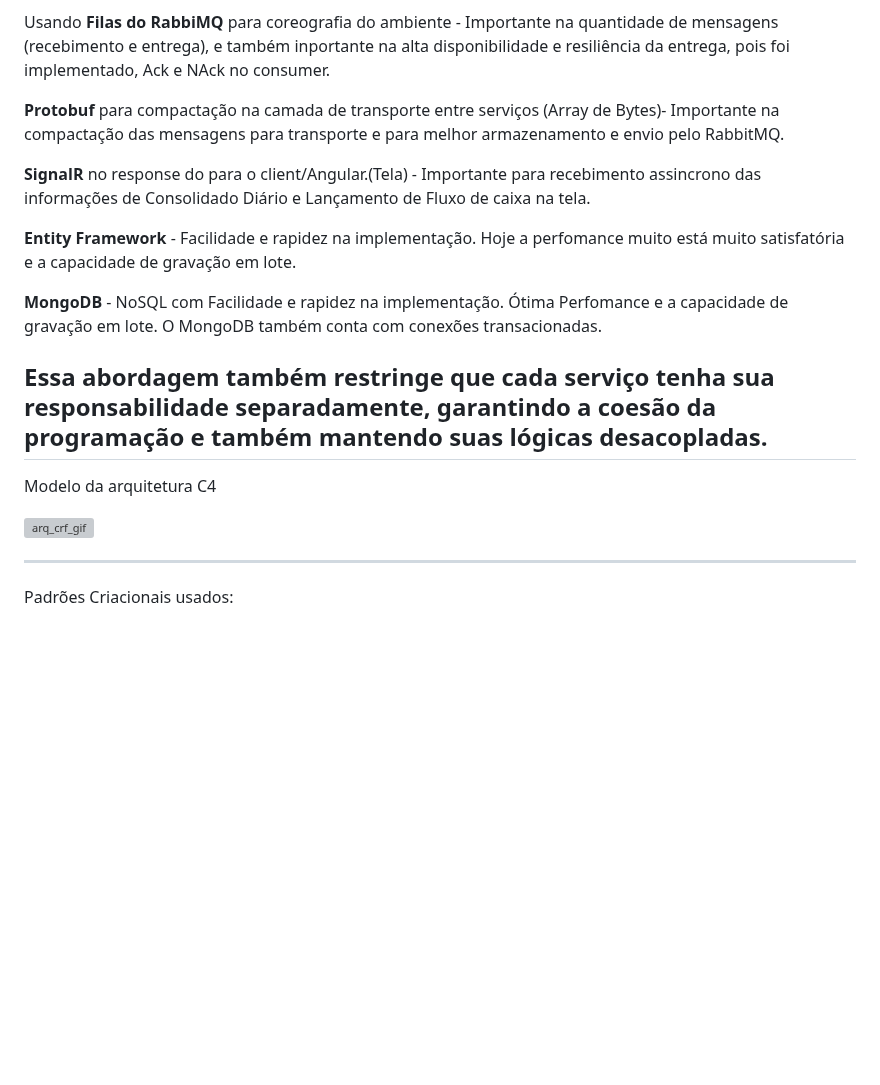
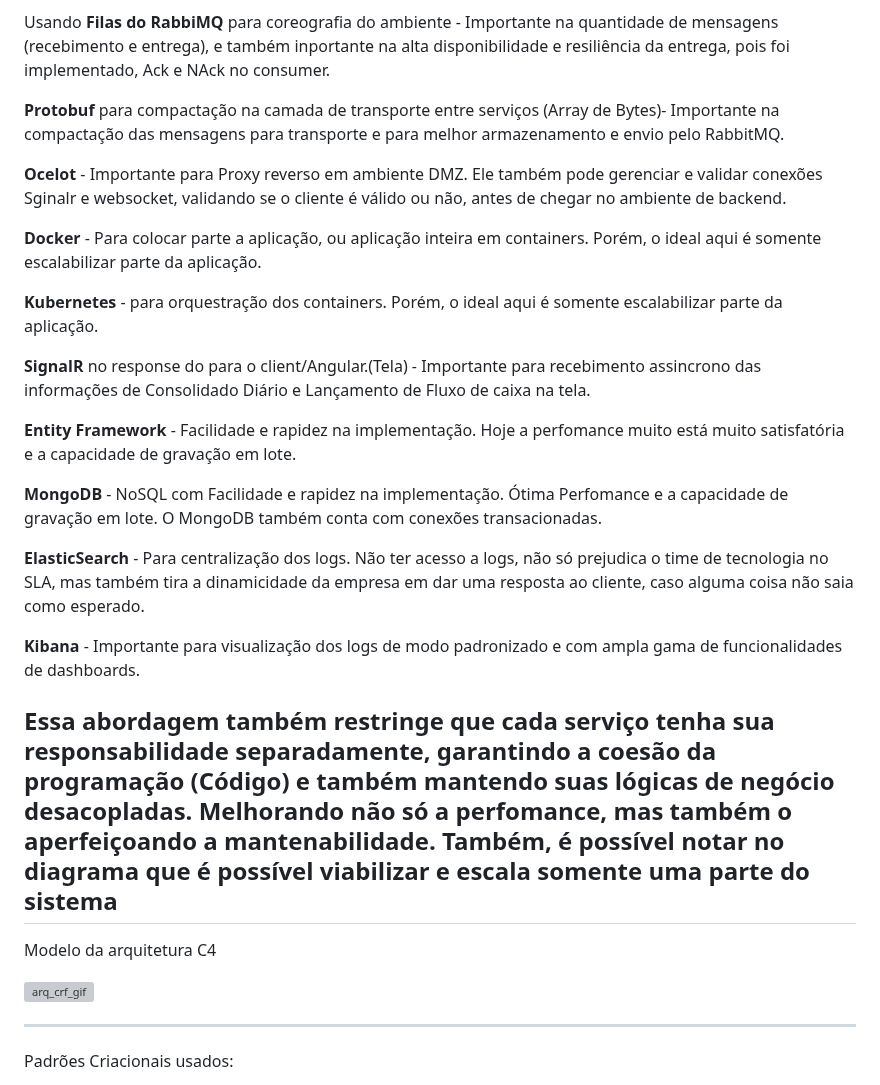
Before and after one commit to bvarandas/ChallengeCrf, a Markdown page: README.md, the part around one of its changes. GitHub-like rendering; blank space fills up the shorter version; grey boxes are pictures that could not be loaded.

```diff
--- a/README.md
+++ b/README.md
@@ -21,15 +21,26 @@ Usando  **Filas do RabbiMQ** para coreografia do ambiente - Importante na quanti
 
 **Protobuf** para compactação na camada de transporte entre serviços (Array de Bytes)- Importante na compactação das mensagens para transporte e para melhor armazenamento e envio pelo RabbitMQ.
 
+**Ocelot** - Importante para Proxy reverso em ambiente DMZ. Ele também pode gerenciar e validar conexões Sginalr e websocket, validando se o cliente é válido ou não, antes de chegar no ambiente de backend.
+
+**Docker** - Para colocar parte a aplicação, ou aplicação inteira em containers. Porém, o ideal aqui é somente escalabilizar parte da aplicação.
+
+**Kubernetes** - para orquestração dos containers. Porém, o ideal aqui é somente escalabilizar parte da aplicação.
+
 **SignalR** no response do para o client/Angular.(Tela) - Importante para recebimento assincrono das informações de Consolidado Diário e  Lançamento de Fluxo de caixa na tela.
 
 **Entity Framework** - Facilidade e rapidez na implementação. Hoje a perfomance  muito está muito satisfatória e a capacidade de gravação em lote.
 
 **MongoDB** - NoSQL com Facilidade e rapidez na implementação. Ótima Perfomance e a capacidade de gravação em lote. O MongoDB também conta com conexões transacionadas.
 
-**Essa abordagem também restringe que cada serviço tenha sua responsabilidade separadamente, garantindo a coesão da programação e também mantendo suas lógicas desacopladas.**
+**ElasticSearch** - Para centralização dos logs. Não ter acesso a logs, não só prejudica o time de tecnologia no SLA, mas também tira a dinamicidade da empresa em dar uma resposta ao cliente, caso alguma coisa não saia como esperado.
+
+**Kibana** - Importante para visualização dos logs de modo padronizado e com ampla gama de funcionalidades de dashboards.
+
+
+
+**Essa abordagem também restringe que cada serviço tenha sua responsabilidade separadamente, garantindo a coesão da programação (Código) e também mantendo suas lógicas de negócio   desacopladas. Melhorando não só a perfomance, mas também o aperfeiçoando a mantenabilidade. Também, é possível notar no diagrama que é possível viabilizar e escala somente uma parte do sistema**
 ---
-
 
 Modelo da arquitetura C4
 
```
Also changed, not shown: other parts of README.md (+4 -6 lines).
